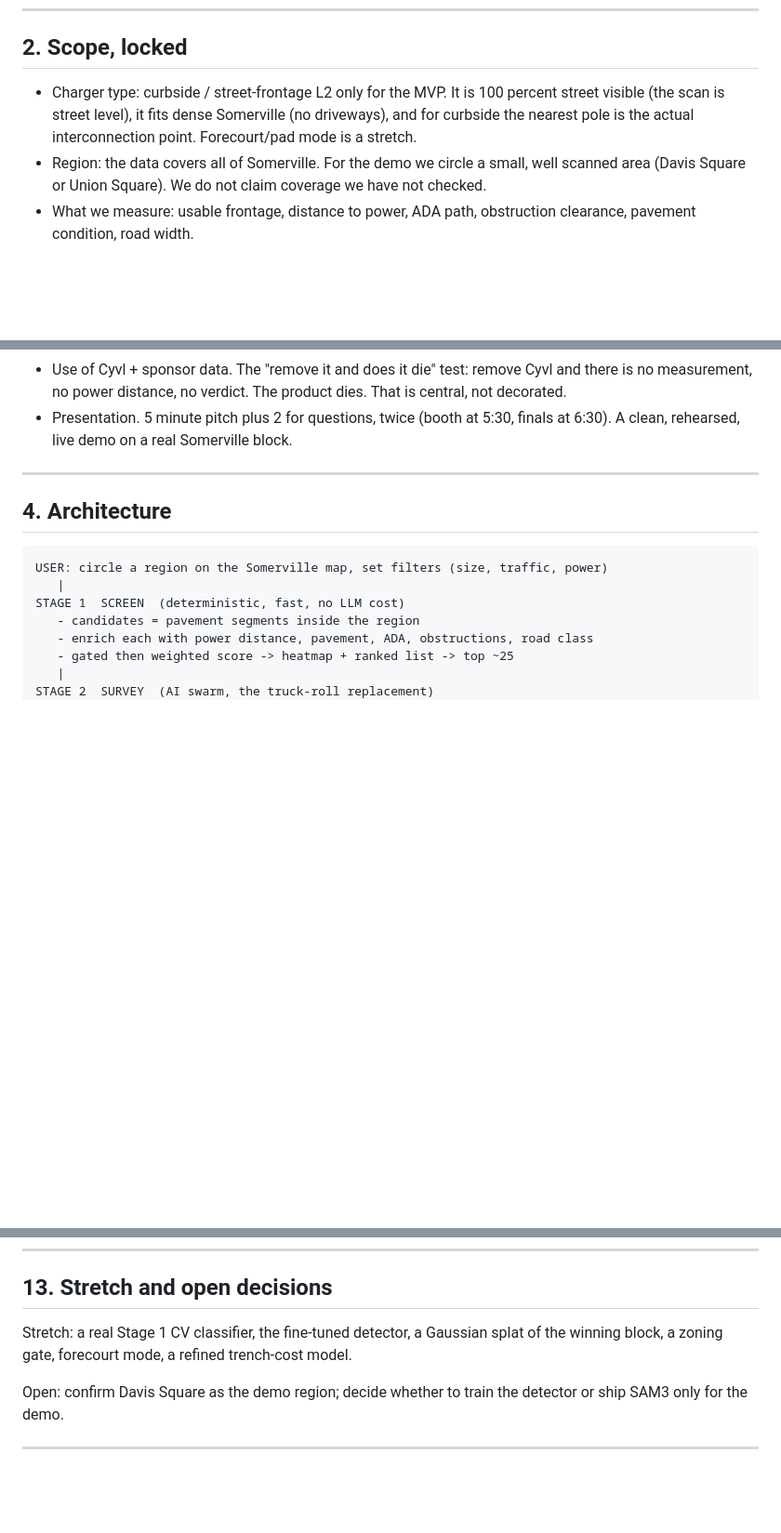
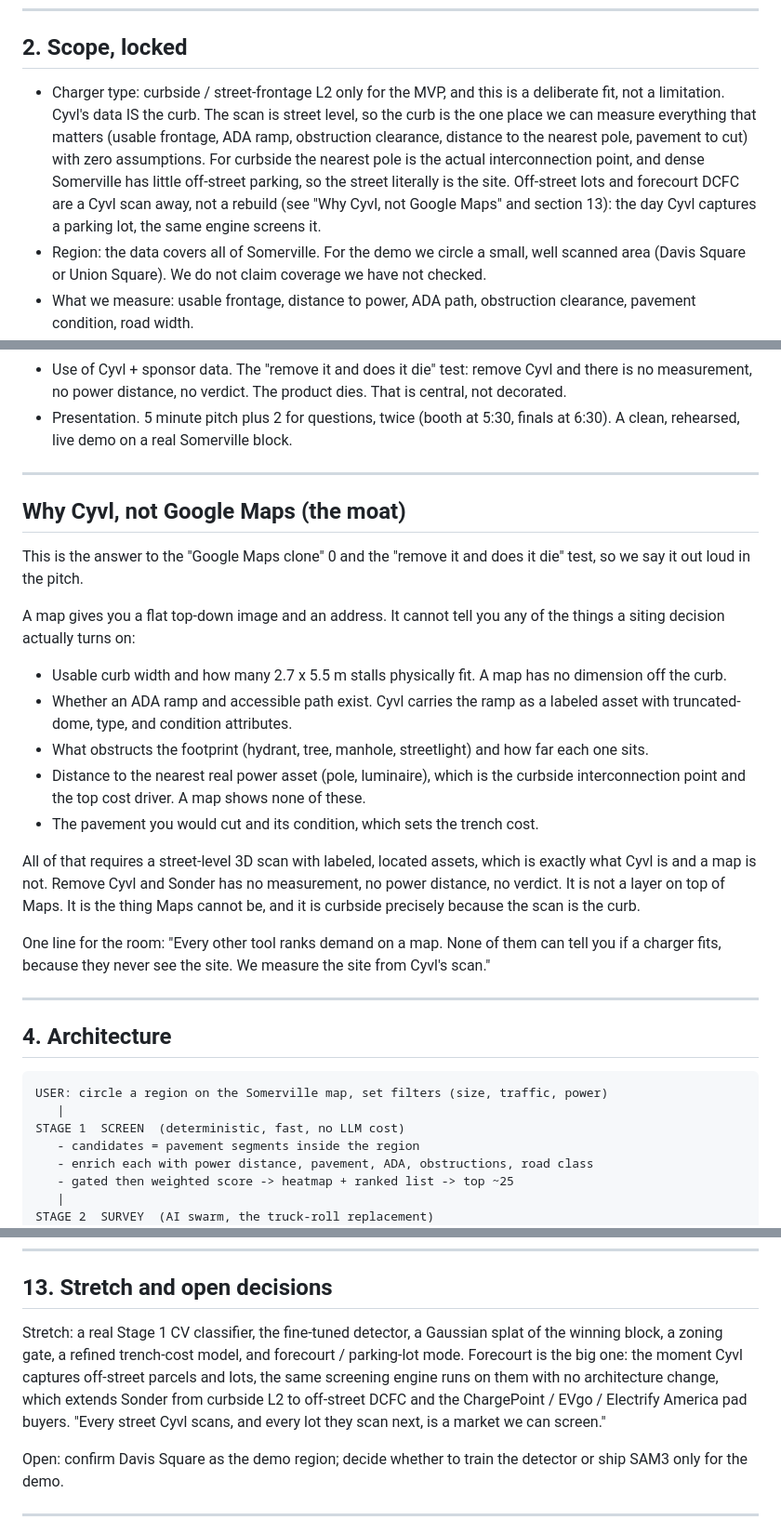
Before and after one commit to Smokeybear10/CVYLHACK, a Markdown page: PLAN.md, 3 parts joined by grey strips. Shown at 93% size. GitHub-like rendering; blank space fills up the shorter version.

Commit message:
sharpen curbside scope and add why-cyvl-not-maps to plan

```diff
--- a/PLAN.md
+++ b/PLAN.md
@@ -27,9 +27,14 @@ Pitch arc: hook (50 to 1), insight (the measurements already exist in the scan),
 
 ## 2. Scope, locked
 
-- Charger type: curbside / street-frontage L2 only for the MVP. It is 100 percent street
-  visible (the scan is street level), it fits dense Somerville (no driveways), and for curbside
-  the nearest pole is the actual interconnection point. Forecourt/pad mode is a stretch.
+- Charger type: curbside / street-frontage L2 only for the MVP, and this is a deliberate fit,
+  not a limitation. Cyvl's data IS the curb. The scan is street level, so the curb is the one
+  place we can measure everything that matters (usable frontage, ADA ramp, obstruction
+  clearance, distance to the nearest pole, pavement to cut) with zero assumptions. For curbside
+  the nearest pole is the actual interconnection point, and dense Somerville has little
+  off-street parking, so the street literally is the site. Off-street lots and forecourt DCFC
+  are a Cyvl scan away, not a rebuild (see "Why Cyvl, not Google Maps" and section 13): the day
+  Cyvl captures a parking lot, the same engine screens it.
 - Region: the data covers all of Somerville. For the demo we circle a small, well scanned area
   (Davis Square or Union Square). We do not claim coverage we have not checked.
 - What we measure: usable frontage, distance to power, ADA path, obstruction clearance,
@@ -60,6 +65,33 @@ Four criteria, 25 percent each, out of 16 (docs/JUDGING.md). Build decisions map
   measurement, no power distance, no verdict. The product dies. That is central, not decorated.
 - Presentation. 5 minute pitch plus 2 for questions, twice (booth at 5:30, finals at 6:30). A
   clean, rehearsed, live demo on a real Somerville block.
+
+---
+
+## Why Cyvl, not Google Maps (the moat)
+
+This is the answer to the "Google Maps clone" 0 and the "remove it and does it die" test, so we
+say it out loud in the pitch.
+
+A map gives you a flat top-down image and an address. It cannot tell you any of the things a
+siting decision actually turns on:
+
+- Usable curb width and how many 2.7 x 5.5 m stalls physically fit. A map has no dimension off
+  the curb.
+- Whether an ADA ramp and accessible path exist. Cyvl carries the ramp as a labeled asset with
+  truncated-dome, type, and condition attributes.
+- What obstructs the footprint (hydrant, tree, manhole, streetlight) and how far each one sits.
+- Distance to the nearest real power asset (pole, luminaire), which is the curbside
+  interconnection point and the top cost driver. A map shows none of these.
+- The pavement you would cut and its condition, which sets the trench cost.
+
+All of that requires a street-level 3D scan with labeled, located assets, which is exactly what
+Cyvl is and a map is not. Remove Cyvl and Sonder has no measurement, no power distance, no
+verdict. It is not a layer on top of Maps. It is the thing Maps cannot be, and it is curbside
+precisely because the scan is the curb.
+
+One line for the room: "Every other tool ranks demand on a map. None of them can tell you if a
+charger fits, because they never see the site. We measure the site from Cyvl's scan."
 
 ---
 
@@ -372,7 +407,11 @@ Checklist before building:
 ## 13. Stretch and open decisions
 
 Stretch: a real Stage 1 CV classifier, the fine-tuned detector, a Gaussian splat of the winning
-block, a zoning gate, forecourt mode, a refined trench-cost model.
+block, a zoning gate, a refined trench-cost model, and forecourt / parking-lot mode. Forecourt
+is the big one: the moment Cyvl captures off-street parcels and lots, the same screening engine
+runs on them with no architecture change, which extends Sonder from curbside L2 to off-street
+DCFC and the ChargePoint / EVgo / Electrify America pad buyers. "Every street Cyvl scans, and
+every lot they scan next, is a market we can screen."
 
 Open: confirm Davis Square as the demo region; decide whether to train the detector or ship
 SAM3 only for the demo.
```
Also changed, not shown: other parts of PLAN.md (+5 -2 lines).
